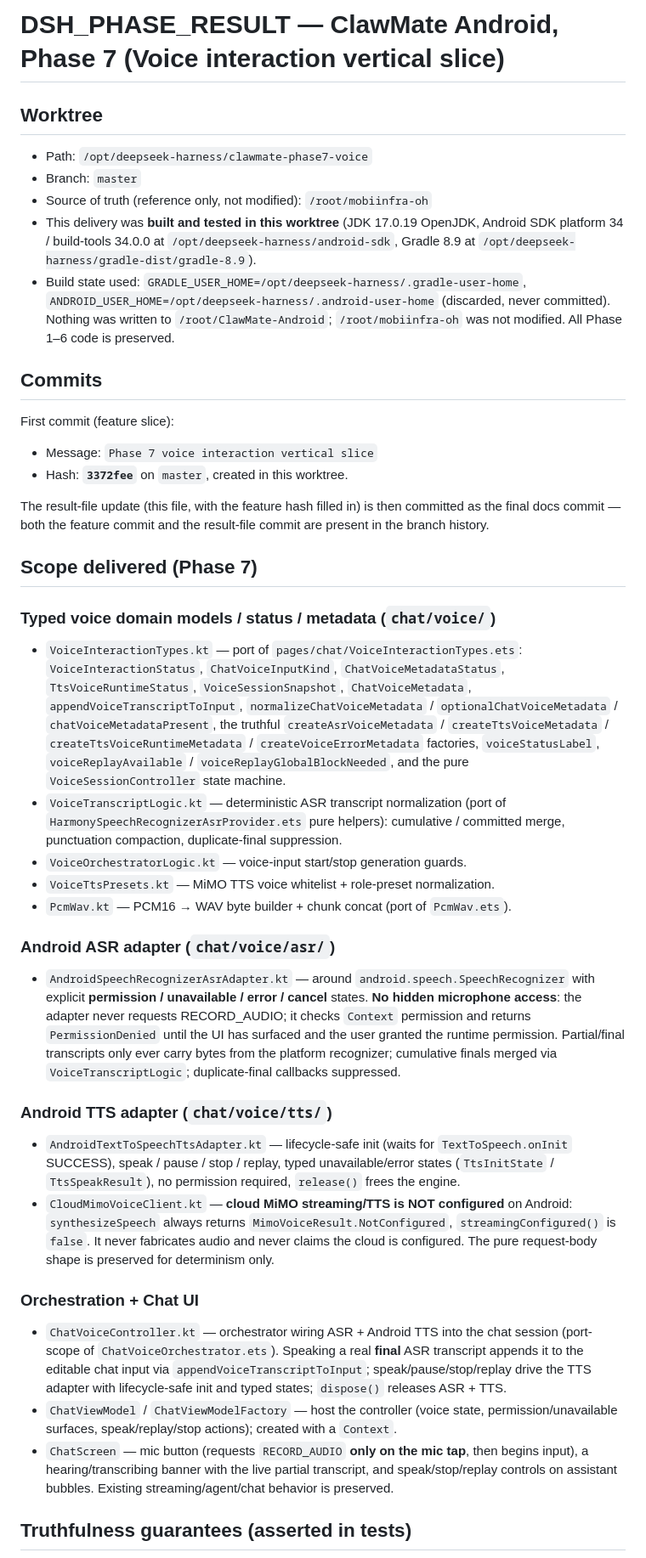
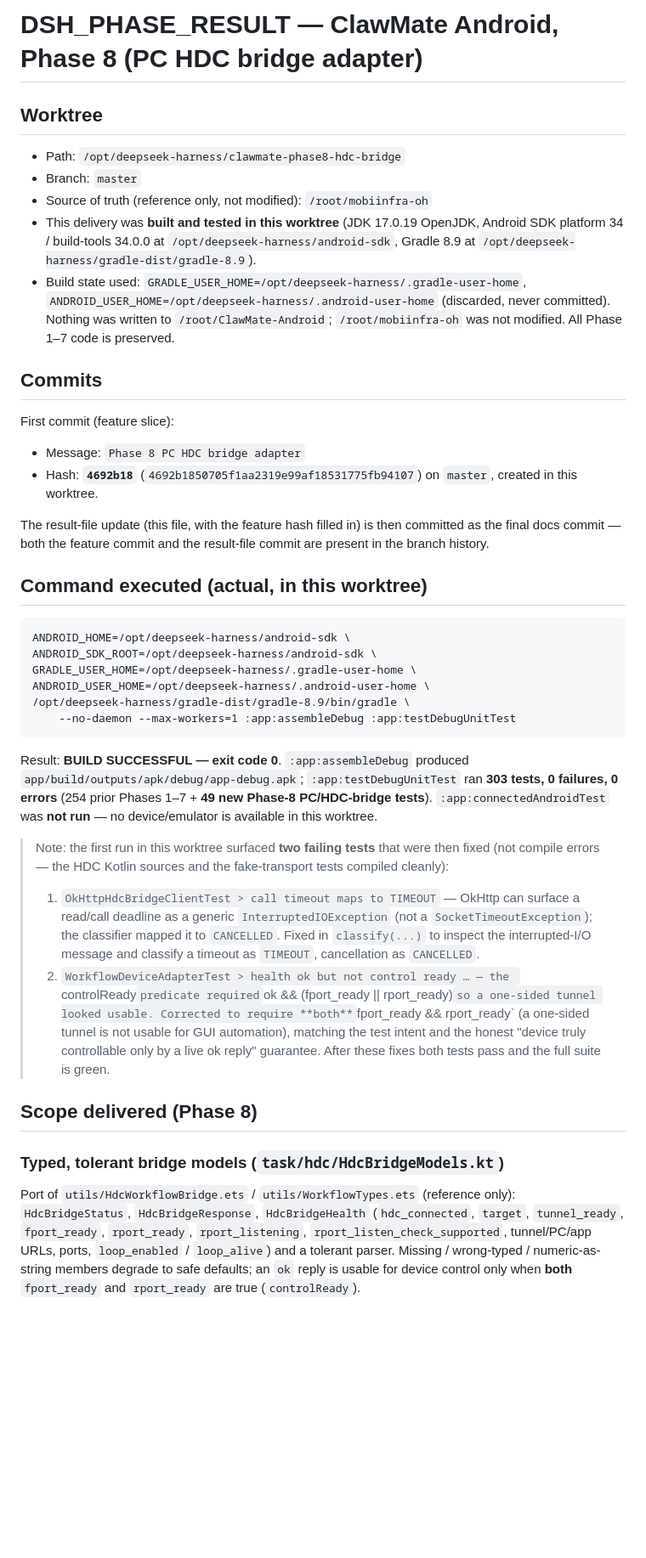
Before and after one commit to JKSOBBING/ClawMate-Android, a Markdown page: DSH_PHASE_RESULT.md, the part around one of its changes. Shown at 85% size. Drawn GitHub-style; blank space fills up the shorter version.

Commit message:
docs: record Phase 8 PC HDC bridge result

````diff
--- a/DSH_PHASE_RESULT.md
+++ b/DSH_PHASE_RESULT.md
@@ -1,8 +1,8 @@
-# DSH_PHASE_RESULT — ClawMate Android, Phase 7 (Voice interaction vertical slice)
+# DSH_PHASE_RESULT — ClawMate Android, Phase 8 (PC HDC bridge adapter)
 
 ## Worktree
 
-- Path: `/opt/deepseek-harness/clawmate-phase7-voice`
+- Path: `/opt/deepseek-harness/clawmate-phase8-hdc-bridge`
 - Branch: `master`
 - Source of truth (reference only, not modified): `/root/mobiinfra-oh`
 - This delivery was **built and tested in this worktree** (JDK 17.0.19 OpenJDK,
@@ -11,70 +11,61 @@
 - Build state used: `GRADLE_USER_HOME=/opt/deepseek-harness/.gradle-user-home`,
   `ANDROID_USER_HOME=/opt/deepseek-harness/.android-user-home` (discarded, never
   committed). Nothing was written to `/root/ClawMate-Android`; `/root/mobiinfra-oh`
-  was not modified. All Phase 1–6 code is preserved.
+  was not modified. All Phase 1–7 code is preserved.
 
 ## Commits
 
 First commit (feature slice):
-- Message: `Phase 7 voice interaction vertical slice`
-- Hash: **`3372fee`** on `master`, created in this worktree.
+- Message: `Phase 8 PC HDC bridge adapter`
+- Hash: **`4692b18`** (`4692b1850705f1aa2319e99af18531775fb94107`) on `master`,
+  created in this worktree.
 
 The result-file update (this file, with the feature hash filled in) is then
 committed as the final docs commit — both the feature commit and the
 result-file commit are present in the branch history.
 
-## Scope delivered (Phase 7)
+## Command executed (actual, in this worktree)
 
-### Typed voice domain models / status / metadata (`chat/voice/`)
-- `VoiceInteractionTypes.kt` — port of `pages/chat/VoiceInteractionTypes.ets`:
-  `VoiceInteractionStatus`, `ChatVoiceInputKind`, `ChatVoiceMetadataStatus`,
-  `TtsVoiceRuntimeStatus`, `VoiceSessionSnapshot`, `ChatVoiceMetadata`,
-  `appendVoiceTranscriptToInput`, `normalizeChatVoiceMetadata` /
-  `optionalChatVoiceMetadata` / `chatVoiceMetadataPresent`, the truthful
-  `createAsrVoiceMetadata` / `createTtsVoiceMetadata` /
-  `createTtsVoiceRuntimeMetadata` / `createVoiceErrorMetadata` factories,
-  `voiceStatusLabel`, `voiceReplayAvailable` / `voiceReplayGlobalBlockNeeded`,
-  and the pure `VoiceSessionController` state machine.
-- `VoiceTranscriptLogic.kt` — deterministic ASR transcript normalization
-  (port of `HarmonySpeechRecognizerAsrProvider.ets` pure helpers): cumulative /
-  committed merge, punctuation compaction, duplicate-final suppression.
-- `VoiceOrchestratorLogic.kt` — voice-input start/stop generation guards.
-- `VoiceTtsPresets.kt` — MiMO TTS voice whitelist + role-preset normalization.
-- `PcmWav.kt` — PCM16 → WAV byte builder + chunk concat (port of `PcmWav.ets`).
+```
+ANDROID_HOME=/opt/deepseek-harness/android-sdk \
+ANDROID_SDK_ROOT=/opt/deepseek-harness/android-sdk \
+GRADLE_USER_HOME=/opt/deepseek-harness/.gradle-user-home \
+ANDROID_USER_HOME=/opt/deepseek-harness/.android-user-home \
+/opt/deepseek-harness/gradle-dist/gradle-8.9/bin/gradle \
+    --no-daemon --max-workers=1 :app:assembleDebug :app:testDebugUnitTest
+```
 
-### Android ASR adapter (`chat/voice/asr/`)
-- `AndroidSpeechRecognizerAsrAdapter.kt` — around `android.speech.SpeechRecognizer`
-  with explicit **permission / unavailable / error / cancel** states.
-  **No hidden microphone access**: the adapter never requests RECORD_AUDIO; it
-  checks `Context` permission and returns `PermissionDenied` until the UI has
-  surfaced and the user granted the runtime permission. Partial/final transcripts
-  only ever carry bytes from the platform recognizer; cumulative finals merged
-  via `VoiceTranscriptLogic`; duplicate-final callbacks suppressed.
+Result: **BUILD SUCCESSFUL — exit code 0**. `:app:assembleDebug` produced
+`app/build/outputs/apk/debug/app-debug.apk`; `:app:testDebugUnitTest` ran
+**303 tests, 0 failures, 0 errors** (254 prior Phases 1–7 + **49 new Phase-8
+PC/HDC-bridge tests**). `:app:connectedAndroidTest` was **not run** — no
+device/emulator is available in this worktree.
 
-### Android TTS adapter (`chat/voice/tts/`)
-- `AndroidTextToSpeechTtsAdapter.kt` — lifecycle-safe init (waits for
-  `TextToSpeech.onInit` SUCCESS), speak / pause / stop / replay, typed
-  unavailable/error states (`TtsInitState` / `TtsSpeakResult`), no permission
-  required, `release()` frees the engine.
-- `CloudMimoVoiceClient.kt` — **cloud MiMO streaming/TTS is NOT configured** on
-  Android: `synthesizeSpeech` always returns `MimoVoiceResult.NotConfigured`,
-  `streamingConfigured()` is `false`. It never fabricates audio and never claims
-  the cloud is configured. The pure request-body shape is preserved for
-  determinism only.
+> Note: the first run in this worktree surfaced **two failing tests** that were
+> then fixed (not compile errors — the HDC Kotlin sources and the fake-transport
+> tests compiled cleanly):
+> 1. `OkHttpHdcBridgeClientTest > call timeout maps to TIMEOUT` — OkHttp can
+>    surface a read/call deadline as a generic `InterruptedIOException` (not a
+>    `SocketTimeoutException`); the classifier mapped it to `CANCELLED`. Fixed in
+>    `classify(...)` to inspect the interrupted-I/O message and classify a
+>    timeout as `TIMEOUT`, cancellation as `CANCELLED`.
+> 2. `WorkflowDeviceAdapterTest > health ok but not control ready … — the
+>    `controlReady` predicate required `ok && (fport_ready || rport_ready)` so a
+>    one-sided tunnel looked usable. Corrected to require **both**
+>    `fport_ready && rport_ready` (a one-sided tunnel is not usable for GUI
+>    automation), matching the test intent and the honest "device truly
+>    controllable only by a live ok reply" guarantee.
+> After these fixes both tests pass and the full suite is green.
 
-### Orchestration + Chat UI
-- `ChatVoiceController.kt` — orchestrator wiring ASR + Android TTS into the chat
-  session (port-scope of `ChatVoiceOrchestrator.ets`). Speaking a real **final**
-  ASR transcript appends it to the editable chat input via
-  `appendVoiceTranscriptToInput`; speak/pause/stop/replay drive the TTS adapter
-  with lifecycle-safe init and typed states; `dispose()` releases ASR + TTS.
-- `ChatViewModel` / `ChatViewModelFactory` — host the controller (voice state,
-  permission/unavailable surfaces, speak/replay/stop actions); created with a
-  `Context`.
-- `ChatScreen` — mic button (requests `RECORD_AUDIO` **only on the mic tap**,
-  then begins input), a hearing/transcribing banner with the live partial
-  transcript, and speak/stop/replay controls on assistant bubbles. Existing
-  streaming/agent/chat behavior is preserved.
+## Scope delivered (Phase 8)
 
-## Truthfulness guarantees (asserted in tests)
+### Typed, tolerant bridge models (`task/hdc/HdcBridgeModels.kt`)
+Port of `utils/HdcWorkflowBridge.ets` / `utils/WorkflowTypes.ets` (reference
+only): `HdcBridgeStatus`, `HdcBridgeResponse`, `HdcBridgeHealth`
+(`hdc_connected`, `target`, `tunnel_ready`, `fport_ready`, `rport_ready`,
+`rport_listening`, `rport_listen_check_supported`, tunnel/PC/app URLs, ports,
+`loop_enabled` / `loop_alive`) and a tolerant parser. Missing / wrong-typed /
+numeric-as-string members degrade to safe defaults; an `ok` reply is usable for
+device control only when **both** `fport_ready` and `rport_ready` are true
+(`controlReady`).
 
````
Also changed, not shown: other parts of DSH_PHASE_RESULT.md (+143 -80 lines).
